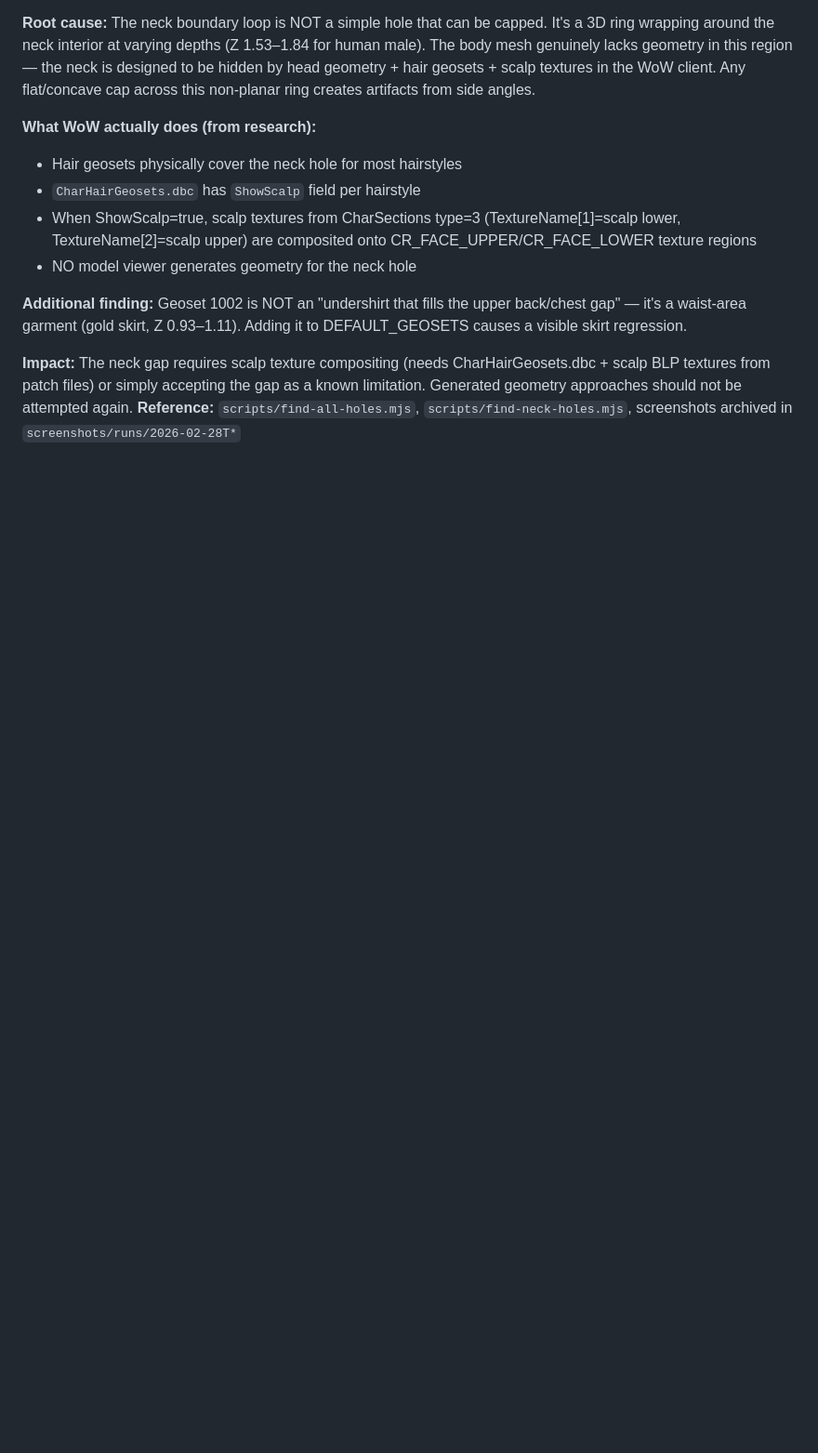
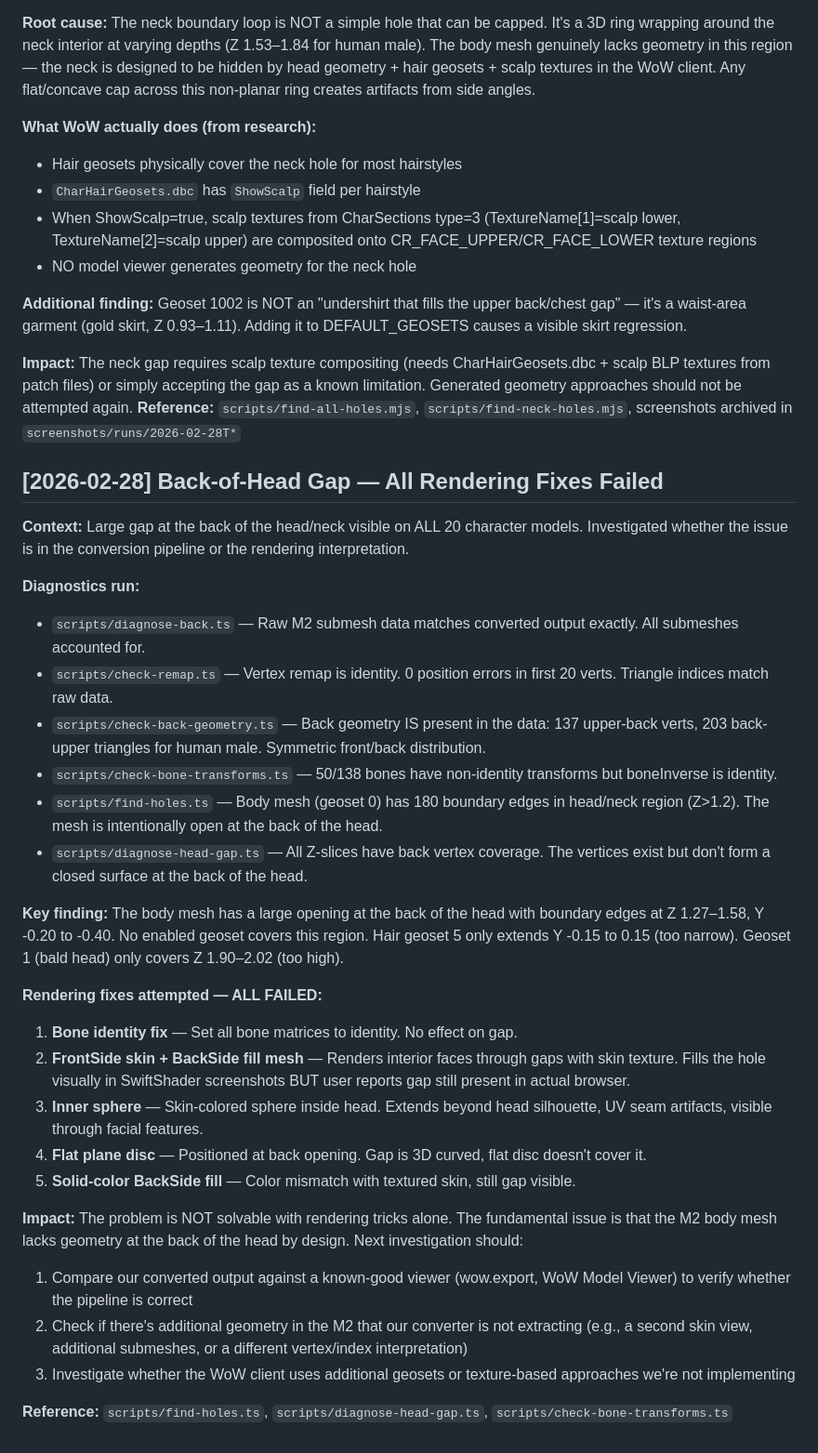
Before and after one commit to JollyGrin/wow-model-viewer, a Markdown page: docs/LEARNINGS.md, the part around the change. Shown at 93% size. GitHub-like rendering; blank space fills up the shorter version.

Commit message:
add learnings

```diff
--- a/docs/LEARNINGS.md
+++ b/docs/LEARNINGS.md
@@ -690,3 +690,31 @@ This mirrors how WoW handles layered geometry — equipment geosets render on to
 
 **Impact:** The neck gap requires scalp texture compositing (needs CharHairGeosets.dbc + scalp BLP textures from patch files) or simply accepting the gap as a known limitation. Generated geometry approaches should not be attempted again.
 **Reference:** `scripts/find-all-holes.mjs`, `scripts/find-neck-holes.mjs`, screenshots archived in `screenshots/runs/2026-02-28T*`
+
+## [2026-02-28] Back-of-Head Gap — All Rendering Fixes Failed
+
+**Context:** Large gap at the back of the head/neck visible on ALL 20 character models. Investigated whether the issue is in the conversion pipeline or the rendering interpretation.
+
+**Diagnostics run:**
+- `scripts/diagnose-back.ts` — Raw M2 submesh data matches converted output exactly. All submeshes accounted for.
+- `scripts/check-remap.ts` — Vertex remap is identity. 0 position errors in first 20 verts. Triangle indices match raw data.
+- `scripts/check-back-geometry.ts` — Back geometry IS present in the data: 137 upper-back verts, 203 back-upper triangles for human male. Symmetric front/back distribution.
+- `scripts/check-bone-transforms.ts` — 50/138 bones have non-identity transforms but boneInverse is identity.
+- `scripts/find-holes.ts` — Body mesh (geoset 0) has 180 boundary edges in head/neck region (Z>1.2). The mesh is intentionally open at the back of the head.
+- `scripts/diagnose-head-gap.ts` — All Z-slices have back vertex coverage. The vertices exist but don't form a closed surface at the back of the head.
+
+**Key finding:** The body mesh has a large opening at the back of the head with boundary edges at Z 1.27–1.58, Y -0.20 to -0.40. No enabled geoset covers this region. Hair geoset 5 only extends Y -0.15 to 0.15 (too narrow). Geoset 1 (bald head) only covers Z 1.90–2.02 (too high).
+
+**Rendering fixes attempted — ALL FAILED:**
+1. **Bone identity fix** — Set all bone matrices to identity. No effect on gap.
+2. **FrontSide skin + BackSide fill mesh** — Renders interior faces through gaps with skin texture. Fills the hole visually in SwiftShader screenshots BUT user reports gap still present in actual browser.
+3. **Inner sphere** — Skin-colored sphere inside head. Extends beyond head silhouette, UV seam artifacts, visible through facial features.
+4. **Flat plane disc** — Positioned at back opening. Gap is 3D curved, flat disc doesn't cover it.
+5. **Solid-color BackSide fill** — Color mismatch with textured skin, still gap visible.
+
+**Impact:** The problem is NOT solvable with rendering tricks alone. The fundamental issue is that the M2 body mesh lacks geometry at the back of the head by design. Next investigation should:
+1. Compare our converted output against a known-good viewer (wow.export, WoW Model Viewer) to verify whether the pipeline is correct
+2. Check if there's additional geometry in the M2 that our converter is not extracting (e.g., a second skin view, additional submeshes, or a different vertex/index interpretation)
+3. Investigate whether the WoW client uses additional geosets or texture-based approaches we're not implementing
+
+**Reference:** `scripts/find-holes.ts`, `scripts/diagnose-head-gap.ts`, `scripts/check-bone-transforms.ts`
```
